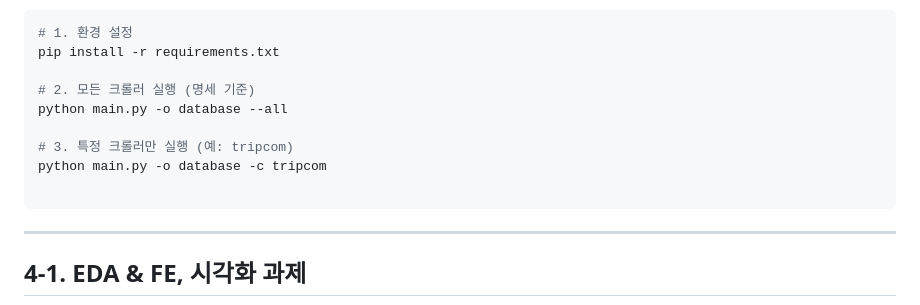
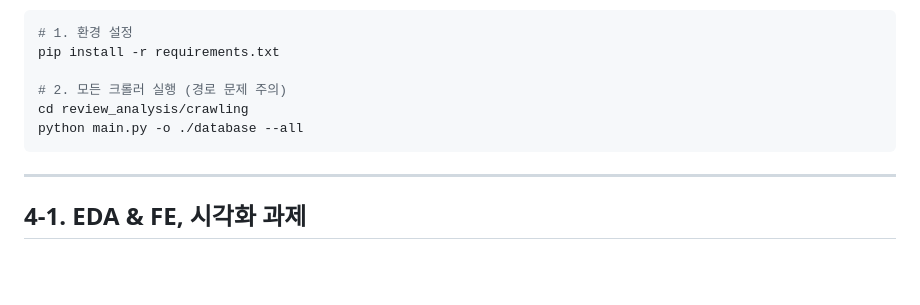
Before and after one commit to GeonwooNam/YBIGTA_newbie_team_project, a Markdown page: README.md, the part around the change. GitHub-like rendering; blank space fills up the shorter version.

Commit message:
fix: README 실행방법 수정

````diff
--- a/README.md
+++ b/README.md
@@ -75,12 +75,9 @@ YBIGTA_newbie_team_project/
 # 1. 환경 설정
 pip install -r requirements.txt
 
-# 2. 모든 크롤러 실행 (명세 기준)
-python main.py -o database --all
-
-# 3. 특정 크롤러만 실행 (예: tripcom)
-python main.py -o database -c tripcom
-
+# 2. 모든 크롤러 실행 (경로 문제 주의)
+cd review_analysis/crawling
+python main.py -o ./database --all
 ```
 
 ---
````
